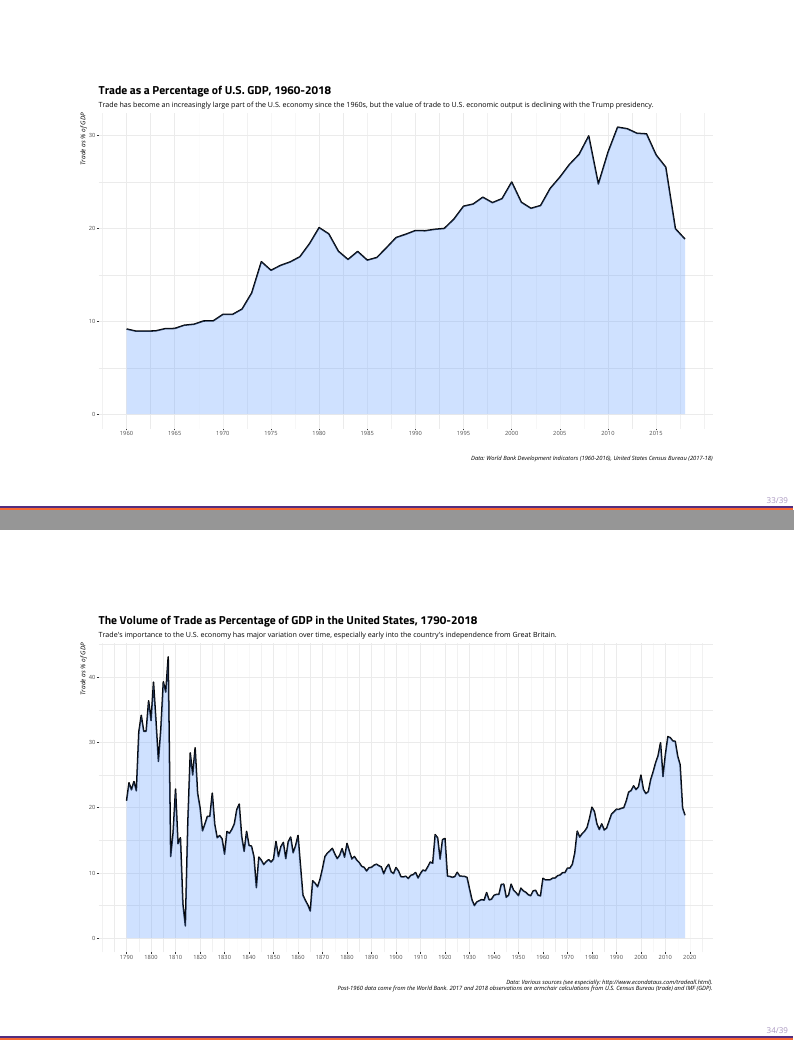
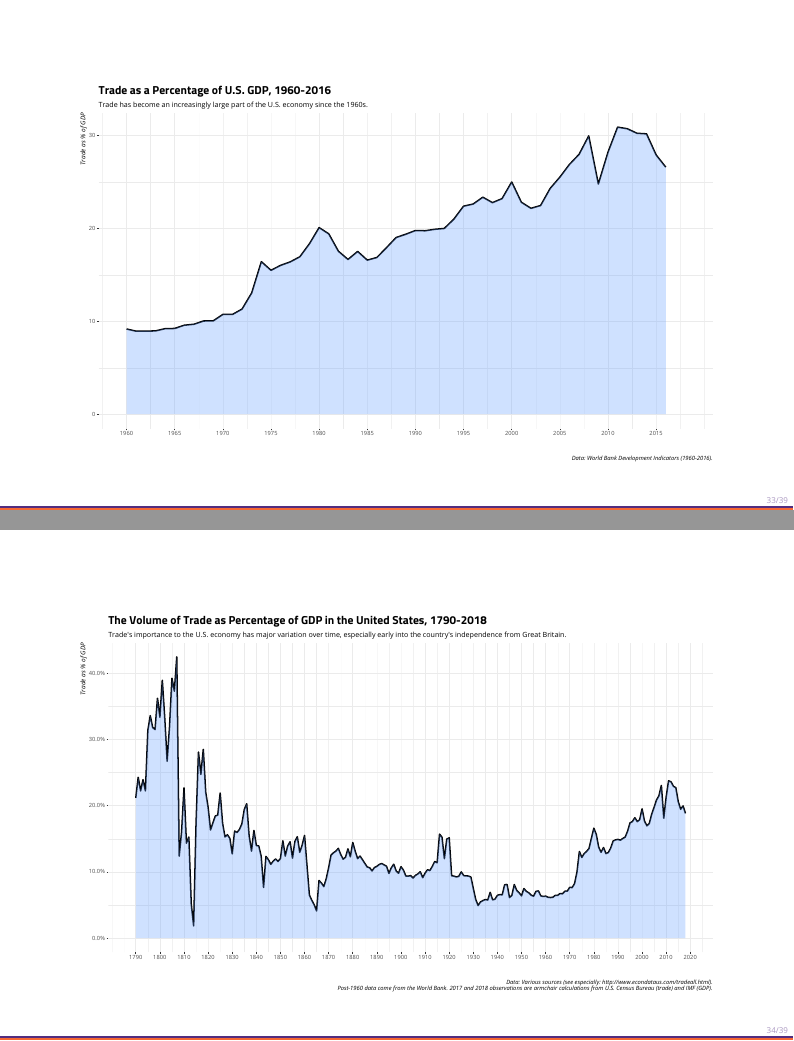
Before and after one commit to svmiller/posc1020, an R Markdown document (trade-1/posc1020-lecture-trade-1.Rmd): pages 33 and 34 of 39, joined at a grey line. The pictures show the output file trade-1/posc1020-lecture-trade-1.pdf that the author committed with the source.

Commit message:
update a graph

````diff
--- a/trade-1/posc1020-lecture-trade-1.Rmd
+++ b/trade-1/posc1020-lecture-trade-1.Rmd
@@ -604,14 +604,14 @@ One such reason why the U.S. has led the charge for liberalizing trade worldwide
 
 ###
 
-```{r usa-trade-gdp-1960-2018, echo=F, eval=T, fig.width = 14, fig.height = 8.5, warning = F, message = F}
+```{r usa-trade-gdp-1960-2016, echo=F, eval=T, fig.width = 14, fig.height = 8.5, warning = F, message = F}
 WDI(country = "US", indicator = "NE.TRD.GNFS.ZS",
     start = 1960, end = 2018, extra = FALSE, cache = NULL) %>%
   rename(tradegdp = `NE.TRD.GNFS.ZS`) -> ustrade
 
-ustrade %>%
-  mutate(tradegdp = ifelse(year == 2017, ((1546273.0+2341962)/19485400)*100, tradegdp),
-         tradegdp = ifelse(year == 2018, ((1537148.6+2326524.5)/20513000)*100, tradegdp)) -> ustrade
+# ustrade %>%
+#   mutate(tradegdp = ifelse(year == 2017, ((1546273.0+2341962)/19485400)*100, tradegdp),
+#          tradegdp = ifelse(year == 2018, ((1537148.6+2326524.5)/20513000)*100, tradegdp)) -> ustrade
 
 ustrade %>%
   ggplot(.,aes(year,tradegdp)) + theme_steve_web() +
@@ -619,7 +619,3 @@ ustrade %>%
   geom_ribbon(aes(ymin=0, ymax=tradegdp),
               alpha=0.3, fill="#619CFF") +
   ylab("Trade as % of GDP") + xlab("Year") +
-  scale_x_continuous(breaks=seq(1960, 2015, by=5)) + xlab("") +
-  labs(caption = "Data: World Bank Development Indicators (1960-2016), United States Census Bureau (2017-18)",
-       title="Trade as a Percentage of U.S. GDP, 1960-2018",
-       subtitle="Trade has become an increasingly large part of the U.S. economy since the 1960s, but the value of trade to U.S. economic output is declining with the Trump presidency.")
@@ -626,3 +625,4 @@ ustrade %>%
+       subtitle="Trade has become an increasingly large part of the U.S. economy since the 1960s.")
 ```
 
 
@@ -630,10 +630,12 @@ ustrade %>%
 ```{r usa-trade-gdp-1790-2018, echo=F, eval=T, fig.width = 14, fig.height = 8.5, warning = F, message = F}
 
 ustradegdp %>%
+  mutate(tradegdp = (impo + expo)/gdpb) %>%
   ggplot(.,aes(year,tradegdp)) + geom_line(size = 1.1) + theme_steve_web() +
   geom_ribbon(aes(ymin=0, ymax=tradegdp),
               alpha=0.3, fill="#619CFF") +
   scale_x_continuous(breaks=seq(1790, 2020, by = 10)) +
+  scale_y_continuous(labels = scales::percent) +
   xlab("") + ylab("Trade as % of GDP") +
   labs(title = "The Volume of Trade as Percentage of GDP in the United States, 1790-2018",
        subtitle = "Trade's importance to the U.S. economy has major variation over time, especially early into the country's independence from Great Britain.",
````
Also changed, not shown: trade-1/posc1020-lecture-trade-1.pdf, trade-1/posc1020-lecture-trade-1.Rmd (3 more changed lines).
